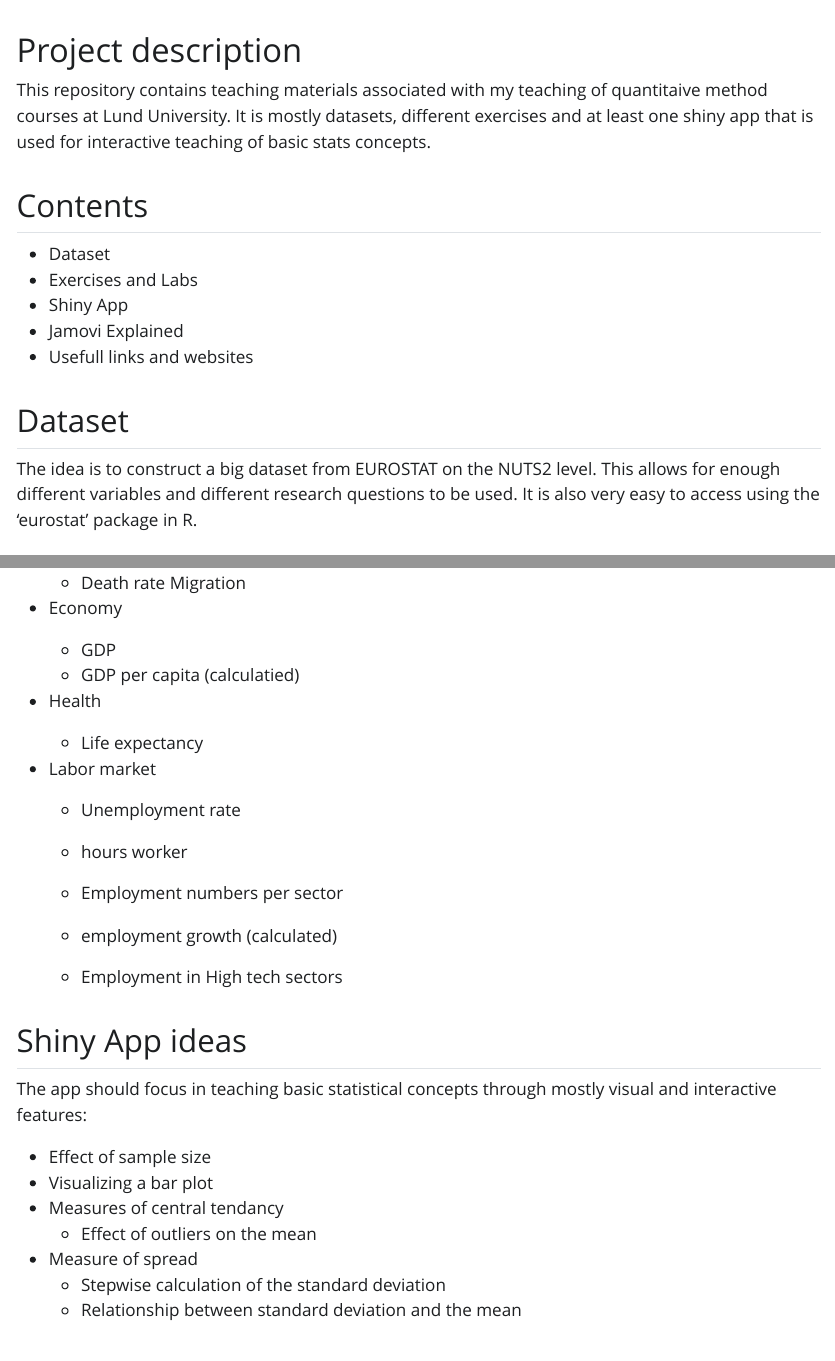
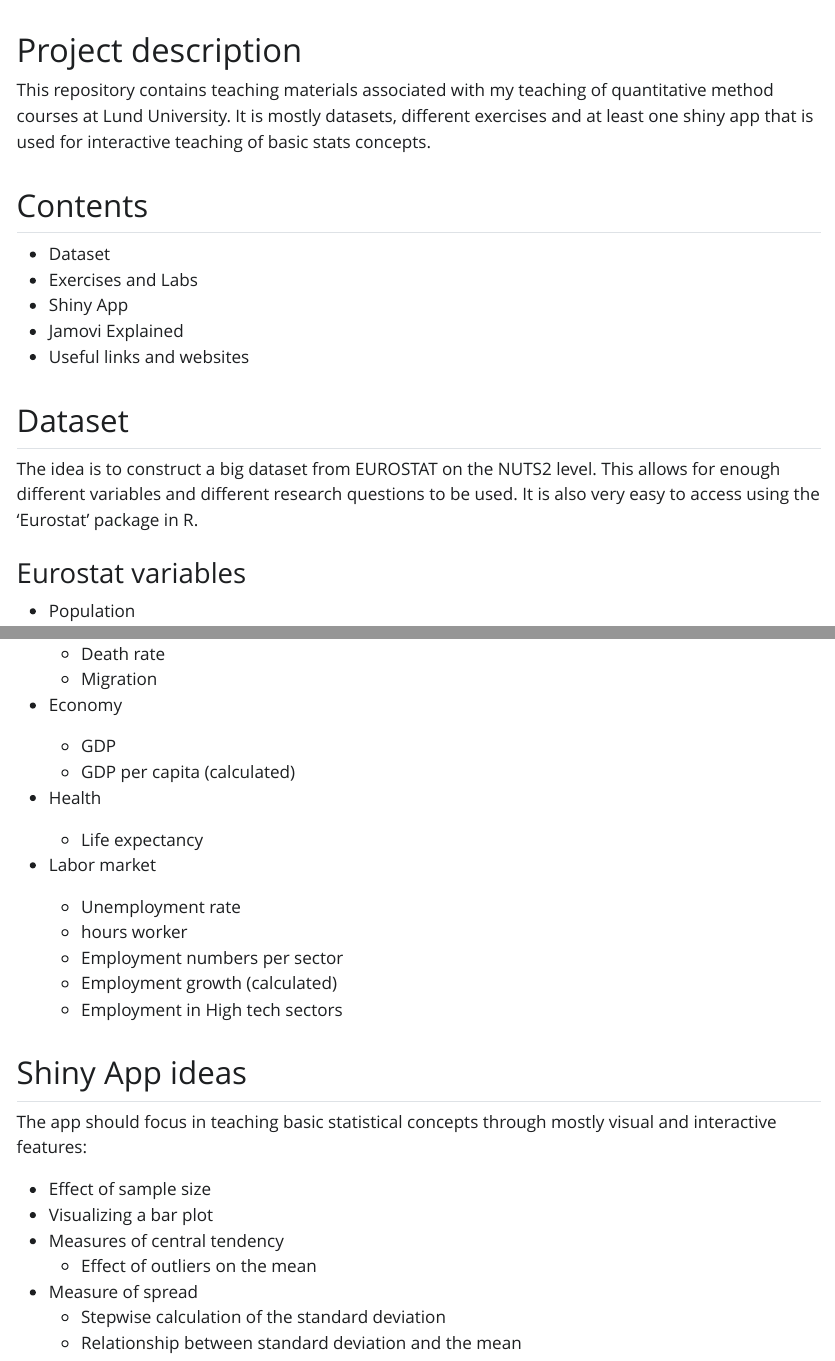
Before and after one commit to sebhanika/stats_teaching, a Quarto document (Notes_teaching_proj.qmd): the page in a window 1100 px wide, from 60 px down, and a second part further down, joined at a grey line. The pictures show the output file Notes_teaching_proj.html that the author committed with the source, opened offline; Quarto's library style sheets are replaced by a plain one without menus.

Commit message:
update notes

```diff
--- a/Notes_teaching_proj.qmd
+++ b/Notes_teaching_proj.qmd
@@ -6,7 +6,7 @@ editor: visual
 
 # Project description
 
-This repository contains teaching materials associated with my teaching of quantitaive method courses at Lund University. It is mostly datasets, different exercises and at least one shiny app that is used for interactive teaching of basic stats concepts.
+This repository contains teaching materials associated with my teaching of quantitative method courses at Lund University. It is mostly datasets, different exercises and at least one shiny app that is used for interactive teaching of basic stats concepts.
 
 ## Contents
 
@@ -14,11 +14,11 @@ This repository contains teaching materials associated with my teaching of quant
 -   Exercises and Labs
 -   Shiny App
 -   Jamovi Explained
--   Usefull links and websites
+-   Useful links and websites
 
 ## Dataset
 
-The idea is to construct a big dataset from EUROSTAT on the NUTS2 level. This allows for enough different variables and different research questions to be used. It is also very easy to access using the 'eurostat' package in R.
+The idea is to construct a big dataset from EUROSTAT on the NUTS2 level. This allows for enough different variables and different research questions to be used. It is also very easy to access using the 'Eurostat' package in R.
 
 
 ### Eurostat variables
@@ -37,7 +37,7 @@ The idea is to construct a big dataset from EUROSTAT on the NUTS2 level. This al
 -   Economy
 
     -   GDP
-    -   GDP per capita (calculatied)
+    -   GDP per capita (calculated)
 
 -   Health
 
@@ -57,7 +57,7 @@ The app should focus in teaching basic statistical concepts through mostly visua
 
 -   Effect of sample size
 -   Visualizing a bar plot
--   Measures of central tendancy
+-   Measures of central tendency
     -   Effect of outliers on the mean
 -   Measure of spread
     -   Stepwise calculation of the standard deviation
```
Also changed, not shown: Notes_teaching_proj.html.
